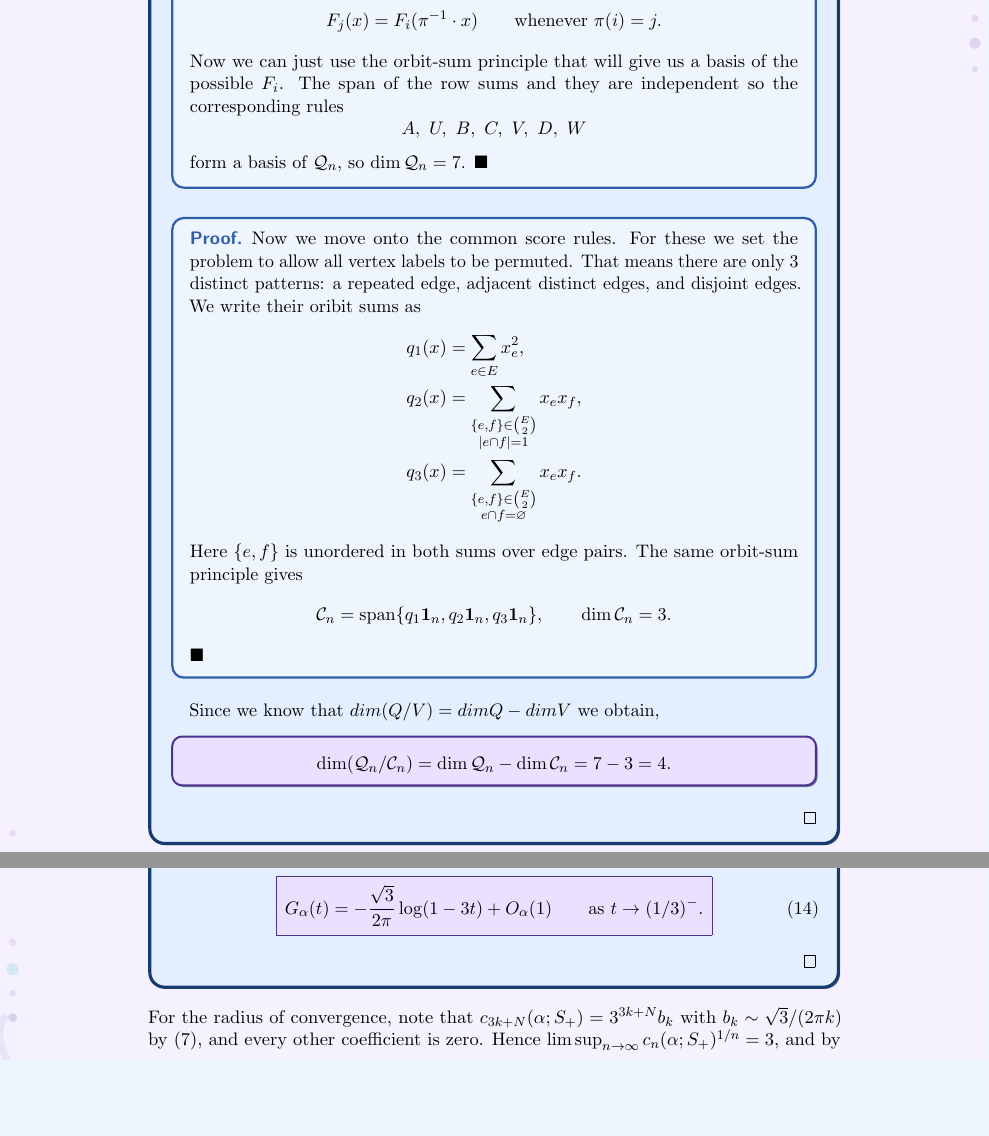
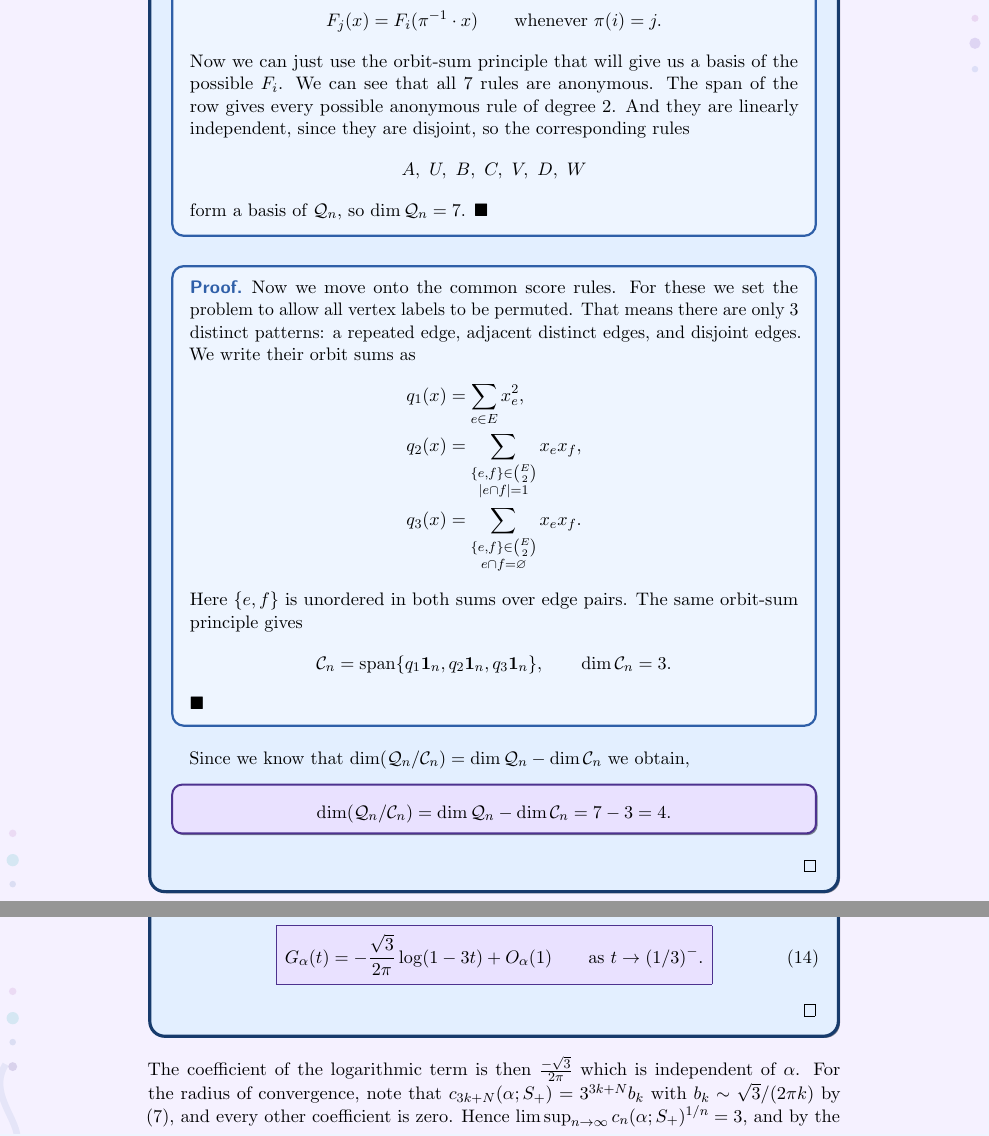
Before and after one commit to samcool1224/primes, a LaTeX document (document.tex): two parts of pages 25 and 31 of 53, joined at a grey line, cut so that both start at the same text, the shorter picture padded with empty space. Compiled offline with pdfLaTeX; a LaTeX package or settings file that is missing is left out.

Commit message:
done with p5 now.

```diff
--- a/document.tex
+++ b/document.tex
@@ -1622,8 +1622,11 @@ two edges.
             \qquad\text{whenever }\pi(i)=j.
             \]
 			Now we can just use the orbit-sum principle that
-			will give us a basis of the possible $F_i$. The span of
-			the row sums and they are independent so  the corresponding rules
+			will give us a basis of the possible $F_i$. We can see that all $7$ rules are anonymous.
+            The span of
+			the row gives every possible anonymous rule of degree
+            $2$.
+             And they are linearly independent, since they are disjoint, so the corresponding rules
             \[
             A,\ U,\ B,\ C,\ V,\ D,\ W
             \]
@@ -1636,7 +1639,7 @@ two edges.
             permuted. That means there are only $3$ distinct patterns:
 			 a repeated edge,
             adjacent distinct edges, and disjoint edges.
-			We write their oribit sums as
+			We write their orbit sums as
             \begin{align*}
                 q_1(x)&=\sum_{e\in E}x_e^2,\\
                 q_2(x)&=
@@ -1657,7 +1660,7 @@ two edges.
             \]
         \end{subproof}
 
-        Since we know that $dim(Q/V)=dim Q - dim V$ we obtain,
+        Since we know that $\dim(\mathcal Q_n/\mathcal C_n)=\dim\mathcal Q_n-\dim\mathcal C_n$ we obtain,
         \keyeq{
             \dim(\mathcal Q_n/\mathcal C_n)
             =\dim\mathcal Q_n-\dim\mathcal C_n
@@ -2056,6 +2059,8 @@ G_\alpha(x/3)=-Kx^N\log(1-x^3)+O_\alpha(1).
 	\tag{14}
 	\]
 	\end{proof}
+    The coefficient of the logarithmic term is then $\frac{-\sqrt{3}}{2\pi}$ which is independent of
+    $\alpha$.
 	For the radius of convergence, note that $c_{3k+N}(\alpha;S_+)=3^{3k+N}b_k$
 with $b_k\sim\sqrt3/(2\pi k)$ by (7), and every other coefficient is zero.
 Hence $\limsup_{n\to\infty}c_n(\alpha;S_+)^{1/n}=3$, and by the
```
Also changed, not shown: document.pdf, document.tex (22 more changed lines), 6 other files.
